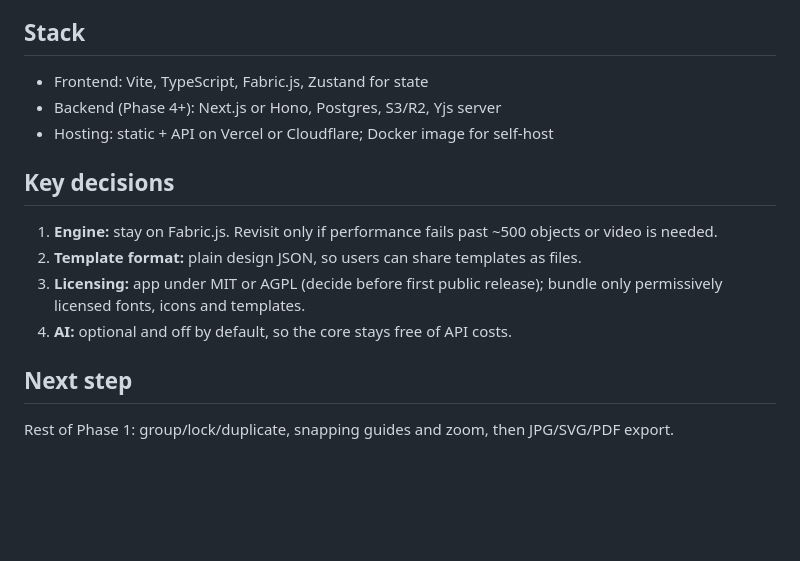
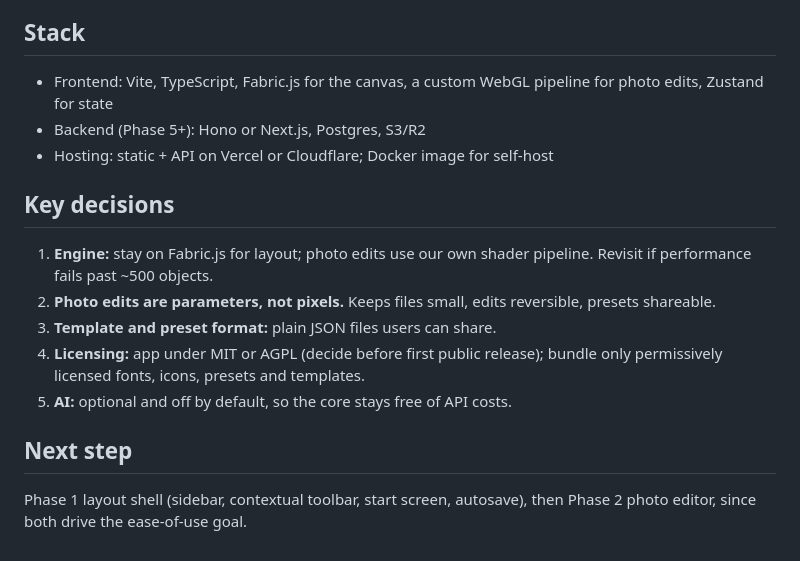
Before and after one commit to pzhub-67/SimplyCanva, a Markdown page: PLAN.md, the part around one of its changes. Rendered like a GitHub page; blank space fills up the shorter version.

```diff
--- a/PLAN.md
+++ b/PLAN.md
@@ -79,14 +114,15 @@ Fabric `toJSON` maps onto `Object`. Multi-page, templates, resize and collaborat
 
 ## Stack
-- Frontend: Vite, TypeScript, Fabric.js, Zustand for state
-- Backend (Phase 4+): Next.js or Hono, Postgres, S3/R2, Yjs server
+- Frontend: Vite, TypeScript, Fabric.js for the canvas, a custom WebGL pipeline for photo edits, Zustand for state
+- Backend (Phase 5+): Hono or Next.js, Postgres, S3/R2
 - Hosting: static + API on Vercel or Cloudflare; Docker image for self-host
 
 ## Key decisions
-1. **Engine:** stay on Fabric.js. Revisit only if performance fails past ~500 objects or video is needed.
-2. **Template format:** plain design JSON, so users can share templates as files.
-3. **Licensing:** app under MIT or AGPL (decide before first public release); bundle only permissively licensed fonts, icons and templates.
-4. **AI:** optional and off by default, so the core stays free of API costs.
+1. **Engine:** stay on Fabric.js for layout; photo edits use our own shader pipeline. Revisit if performance fails past ~500 objects.
+2. **Photo edits are parameters, not pixels.** Keeps files small, edits reversible, presets shareable.
+3. **Template and preset format:** plain JSON files users can share.
+4. **Licensing:** app under MIT or AGPL (decide before first public release); bundle only permissively licensed fonts, icons, presets and templates.
+5. **AI:** optional and off by default, so the core stays free of API costs.
 
 ## Next step
-Rest of Phase 1: group/lock/duplicate, snapping guides and zoom, then JPG/SVG/PDF export.
+Phase 1 layout shell (sidebar, contextual toolbar, start screen, autosave), then Phase 2 photo editor, since both drive the ease-of-use goal.
```
Also changed, not shown: other parts of PLAN.md (+77 -42 lines).
